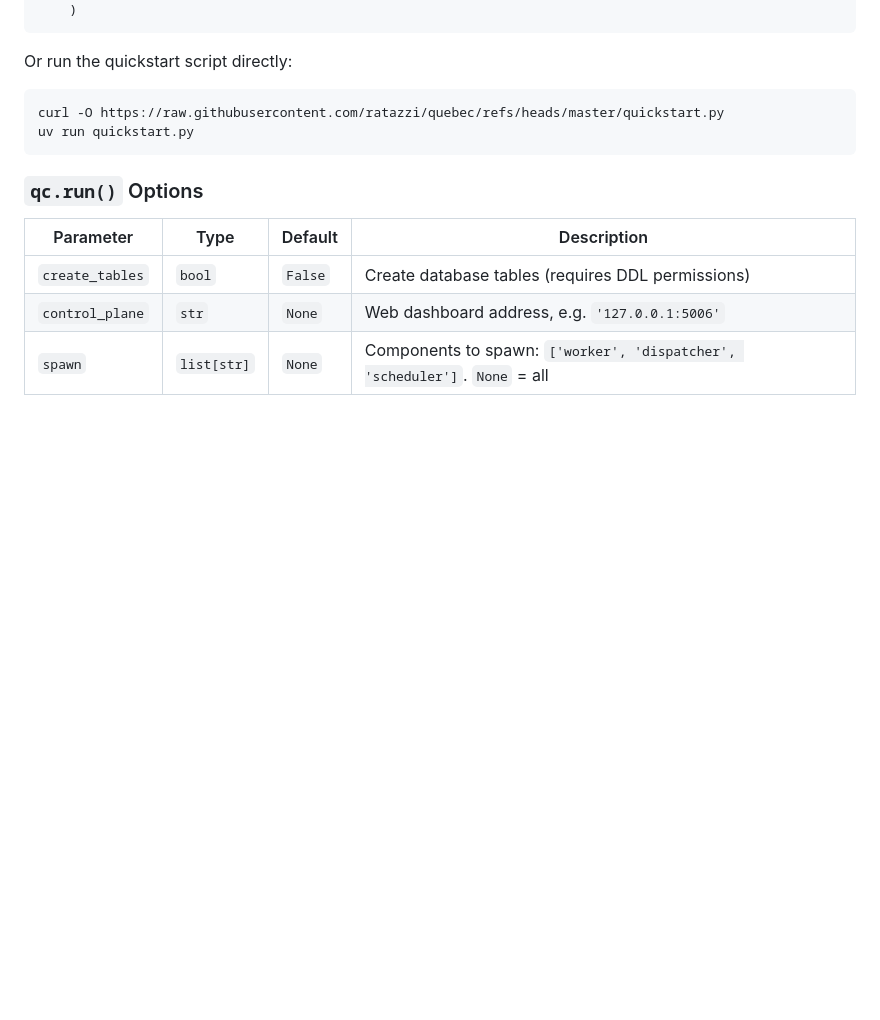
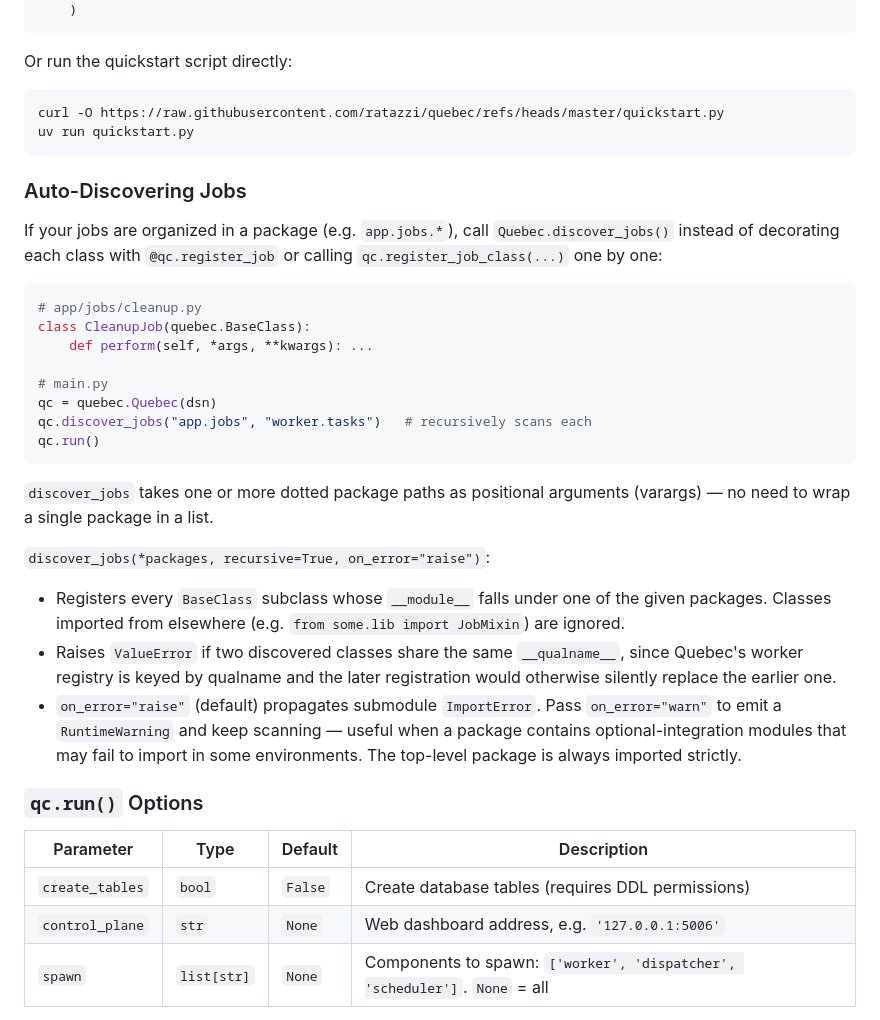
Before and after one commit to ratazzi/quebec, a Markdown page: README.md, the part around the change. Rendered like a GitHub page; blank space fills up the shorter version.

Commit message:
docs(readme): document Quebec.discover_jobs()

````diff
--- a/README.md
+++ b/README.md
@@ -108,6 +108,40 @@ curl -O https://raw.githubusercontent.com/ratazzi/quebec/refs/heads/master/quick
 uv run quickstart.py
 ```
 
+### Auto-Discovering Jobs
+
+If your jobs are organized in a package (e.g. `app.jobs.*`), call
+`Quebec.discover_jobs()` instead of decorating each class with
+`@qc.register_job` or calling `qc.register_job_class(...)` one by one:
+
+```python
+# app/jobs/cleanup.py
+class CleanupJob(quebec.BaseClass):
+    def perform(self, *args, **kwargs): ...
+
+# main.py
+qc = quebec.Quebec(dsn)
+qc.discover_jobs("app.jobs", "worker.tasks")   # recursively scans each
+qc.run()
+```
+
+`discover_jobs` takes one or more dotted package paths as positional
+arguments (varargs) — no need to wrap a single package in a list.
+
+`discover_jobs(*packages, recursive=True, on_error="raise")`:
+
+- Registers every `BaseClass` subclass whose `__module__` falls under one of
+  the given packages. Classes imported from elsewhere (e.g. `from
+  some.lib import JobMixin`) are ignored.
+- Raises `ValueError` if two discovered classes share the same
+  `__qualname__`, since Quebec's worker registry is keyed by qualname and
+  the later registration would otherwise silently replace the earlier one.
+- `on_error="raise"` (default) propagates submodule `ImportError`. Pass
+  `on_error="warn"` to emit a `RuntimeWarning` and keep scanning —
+  useful when a package contains optional-integration modules that may
+  fail to import in some environments. The top-level package is always
+  imported strictly.
+
 ### `qc.run()` Options
 
 | Parameter | Type | Default | Description |
````
